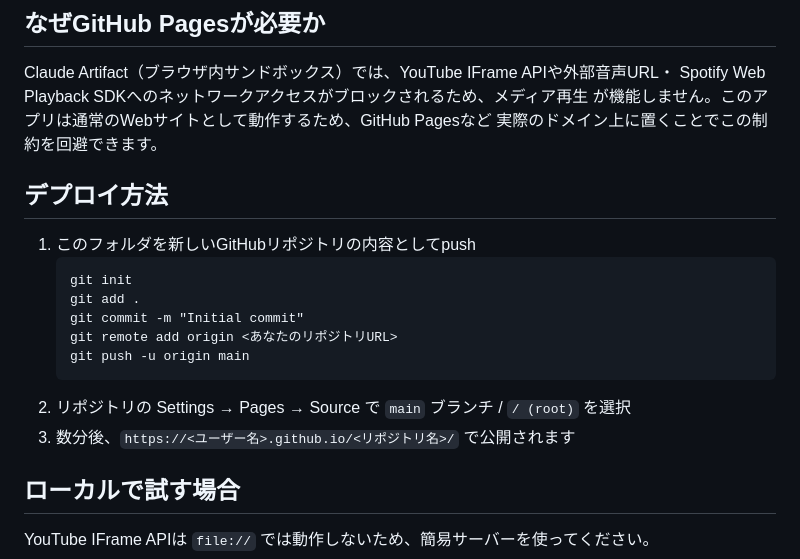
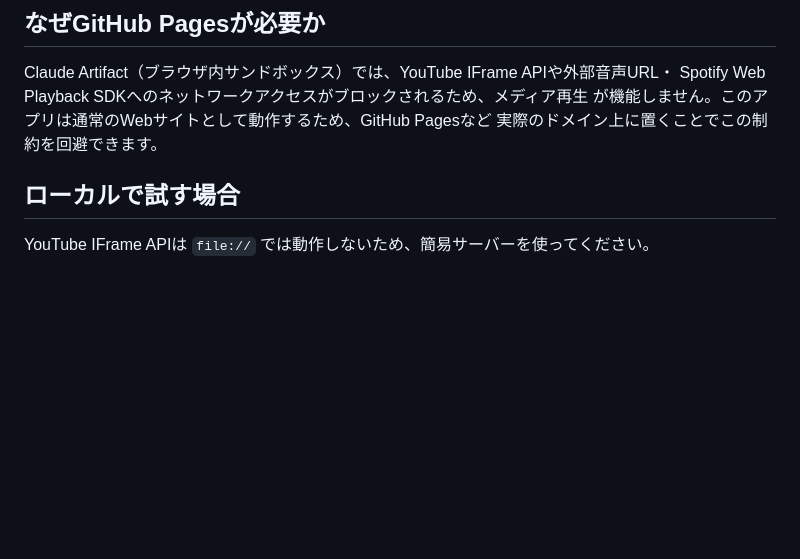
Before and after one commit to huragu/PlatHub, a Markdown page: README.md, the part around the change. Drawn GitHub-style; blank space fills up the shorter version.

````diff
--- a/README.md
+++ b/README.md
@@ -12,19 +12,6 @@ Claude Artifact（ブラウザ内サンドボックス）では、YouTube IFrame
 Spotify Web Playback SDKへのネットワークアクセスがブロックされるため、メディア再生
 が機能しません。このアプリは通常のWebサイトとして動作するため、GitHub Pagesなど
 実際のドメイン上に置くことでこの制約を回避できます。
-
-## デプロイ方法
-
-1. このフォルダを新しいGitHubリポジトリの内容としてpush
-   ```
-   git init
-   git add .
-   git commit -m "Initial commit"
-   git remote add origin <あなたのリポジトリURL>
-   git push -u origin main
-   ```
-2. リポジトリの Settings → Pages → Source で `main` ブランチ / `/ (root)` を選択
-3. 数分後、`https://<ユーザー名>.github.io/<リポジトリ名>/` で公開されます
 
 ## ローカルで試す場合
 
````
